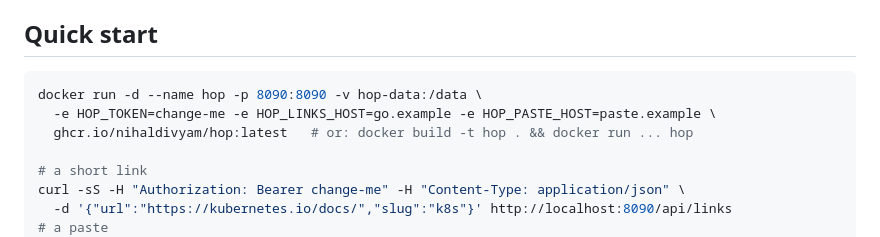
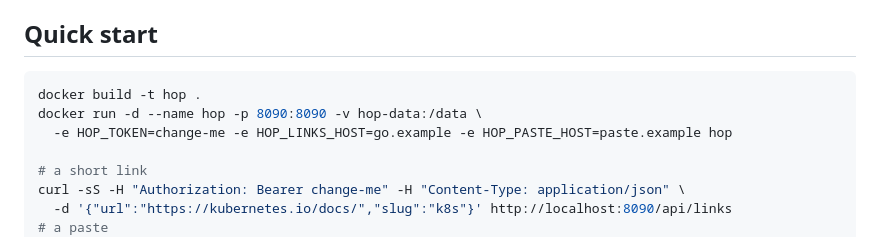
Before and after one commit to nihaldivyam/hop, a Markdown page: README.md, the part around the change. GitHub-like rendering.

Commit message:
readme: quick start builds the image locally

````diff
--- a/README.md
+++ b/README.md
@@ -16,9 +16,9 @@ that I could drive from a terminal. It is deployed at `go.divyam.top` /
 ## Quick start
 
 ```bash
+docker build -t hop .
 docker run -d --name hop -p 8090:8090 -v hop-data:/data \
-  -e HOP_TOKEN=change-me -e HOP_LINKS_HOST=go.example -e HOP_PASTE_HOST=paste.example \
-  ghcr.io/nihaldivyam/hop:latest   # or: docker build -t hop . && docker run ... hop
+  -e HOP_TOKEN=change-me -e HOP_LINKS_HOST=go.example -e HOP_PASTE_HOST=paste.example hop
 
 # a short link
 curl -sS -H "Authorization: Bearer change-me" -H "Content-Type: application/json" \
````
